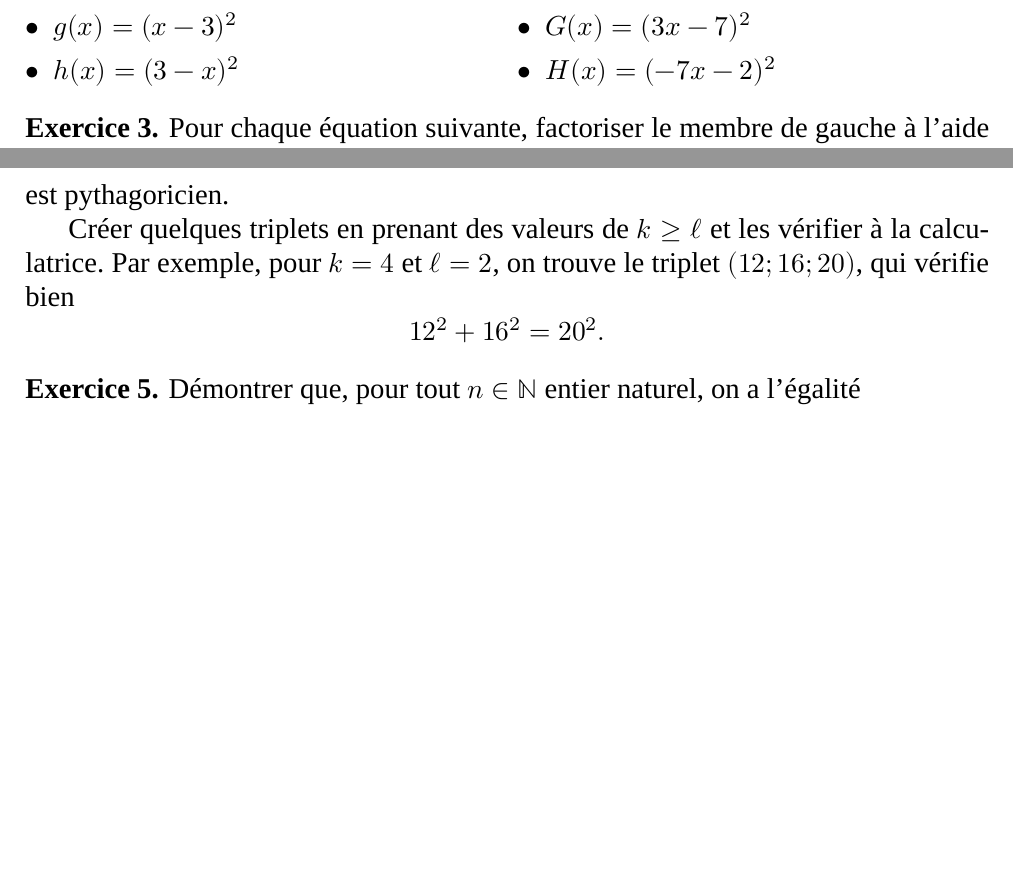
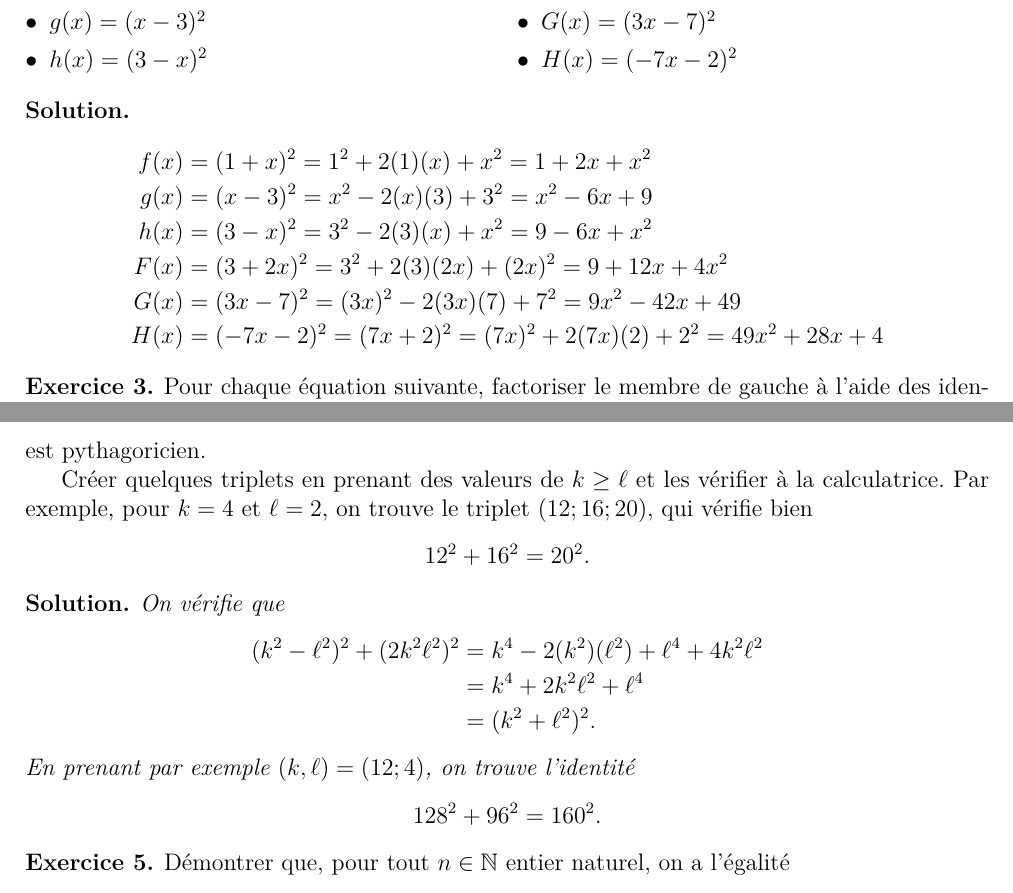
Before and after one commit to Mattuuuuh/Maths-2nde, a LaTeX document (Fonctions/serie3/serie3.tex): two parts of pages 1 and 2 of 2 before the commit and two parts of pages 1 and 3 of 3 after it, joined at a grey line, cut so that both start at the same text, the shorter picture padded with empty space. Compiled offline with XeLaTeX; a missing font is replaced by an installed copy or a similar font.

Commit message:
Début correction.

```diff
--- a/Fonctions/serie3/serie3.tex
+++ b/Fonctions/serie3/serie3.tex
@@ -4,7 +4,7 @@
 				% ENABLE or DISABLE font change
 				% use XeLaTeX if true
 				\dystrue
-				%\dysfalse
+				\dysfalse
 
 
 \ifdys
@@ -87,7 +87,7 @@ nomarginpar,% We don't want any margin paragraphs
 % SOLUTION SWITCH
 \newif\ifsolutions
 				\solutionstrue
-				\solutionsfalse
+				%\solutionsfalse
 
 \ifsolutions
 	\newcommand{\exe}[2]{
@@ -169,7 +174,21 @@ nomarginpar,% We don't want any margin paragraphs
 				\item $H(x) = (-7x - 2)^2$
 			\end{enumerate}
 			\end{multicols}
-	}{}
+	}{
+
+
+	\begin{align*}
+		f(x) &= (1+x)^2 = 1^2 + 2(1)(x) + x^2 = 1 + 2x + x^2 \\
+		g(x) &= (x-3)^2 = x^2 - 2(x)(3) + 3^2 = x^2 - 6x + 9 \\
+		h(x) &= (3-x)^2 = 3^2 - 2(3)(x) + x^2 = 9 - 6x + x^2 \\
+		F(x) &= (3 + 2x)^2 = 3^2 + 2(3)(2x) + (2x)^2 = 9 + 12x + 4x^2 \\
+		G(x) &= (3x - 7)^2 = (3x)^2 - 2(3x)(7) + 7^2 = 9x^2 - 42x + 49 \\
+		H(x) &= (-7x - 2)^2 = (7x + 2)^2 = (7x)^2 + 2(7x)(2) + 2^2 = 49x^2 + 28x + 4
+	\end{align*}
+
+
+
+	}
 
 	\exe{
 		Pour chaque équation suivante, factoriser le membre de gauche à l'aide des identités remarquables et donner l'ensemble des solutions $x\in\R$.
@@ -183,7 +202,60 @@ nomarginpar,% We don't want any margin paragraphs
 				\item $16x^2 - 64 = 0$
 			\end{enumerate}
 			\end{multicols}
-	}{}
+	}{
+
+		\begin{enumerate}[a)]
+			\item
+			\begin{align*}
+				x^2 + 2x + 1 &= 16 \\
+				(x+1)^2 &= 16 \\
+				|x+1| &= 4 \\
+				x+1=4 \qquad & \text{ou} \qquad x+1=-4 \\
+				x=3 \qquad & \text{ou} \qquad x=-5
+			\end{align*}
+			\item
+			\begin{align*}
+				4x^2 - 4x + 1 &= 9 \\
+				(2x-1)^2 &= 9 \\
+				|2x-1| &= 3 \\
+				2x-1=3 \qquad & \text{ou} \qquad 2x-1=-3 \\
+				x=2 \qquad & \text{ou} \qquad x=-1
+			\end{align*}
+
+			\item
+			\begin{align*}
+				9 - 18x + 9x^2 &= 0 \\
+				(3-3x)^2 &= 0 \\
+				|3-3x| &= 0 \\
+				3-3x &= 0 \\
+				x&=1
+			\end{align*}
+			\item
+			\begin{align*}
+				x^2 - 2x + 1 &= 5 \\
+				(x-1)^2 &= 5 \\
+				|x-1| &= \sqrt{5} \\
+				x-1=\sqrt{5} \qquad & \text{ou} \qquad x-1=-\sqrt{5} \\
+				x=1+\sqrt{5} \qquad & \text{ou} \qquad x=1-\sqrt{5}
+			\end{align*}
+			\item
+			\begin{align*}
+				x^2 +6x + 9 &= -1 \\
+				(x+3)^2 &= -1
+			\end{align*}
+			Il n'y a pas de solutions car un carré est toujours positif ou nul !
+			\item
+			\begin{align*}
+				16x^2 - 64 = 0 \\
+				(4x+8)(4x-8) &= 0 \\
+				4x+8=0 \qquad & \text{ou} \qquad 4x-8=0 \\
+				x=-2 \qquad & \text{ou} \qquad x=2
+			\end{align*}
+			où on a utilisé qu'un produit est nul si est seulement si un des facteurs est nul.
+		\end{enumerate}
+
+
+	}
 
 	\ifdys
 	\else
@@ -203,7 +275,18 @@ nomarginpar,% We don't want any margin paragraphs
 		Créer quelques triplets en prenant des valeurs de $k \geq \ell$ et les vérifier à la calculatrice.
 		Par exemple, pour $k=4$ et $\ell=2$, on trouve le triplet $(12 ; 16 ; 20)$, qui vérifie bien
 			\[ 12^2 + 16^2 = 20^2. \]
-	}{}
+	}{
+
+	On vérifie que
+		\begin{align*}
+			(k^2 - \ell^2)^2 + (2k^2\ell^2)^2 &= k^4 - 2(k^2)(\ell^2) + \ell^4 + 4k^2\ell^2 \\
+											&= k^4 + 2k^2\ell^2 + \ell^4 \\
+											&= (k^2 + \ell^2)^2.
+		\end{align*}
+	En prenant par exemple $(k, \ell) = (12; 4)$, on trouve l'identité
+		\[ 128^2 + 96^2 = 160^2. \]
+
+	}
 
 	\exe{
 		Démontrer que, pour tout $n\in\N$ entier naturel, on a l'égalité
```
Also changed, not shown: Fonctions/serie3/serie3.tex (7 more changed lines).
